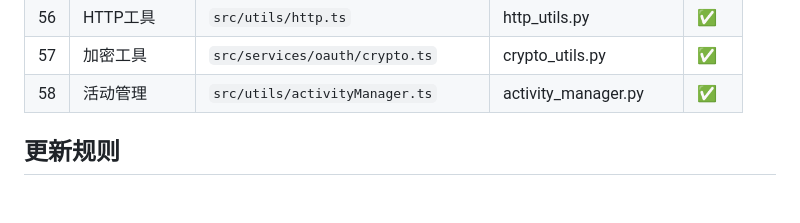
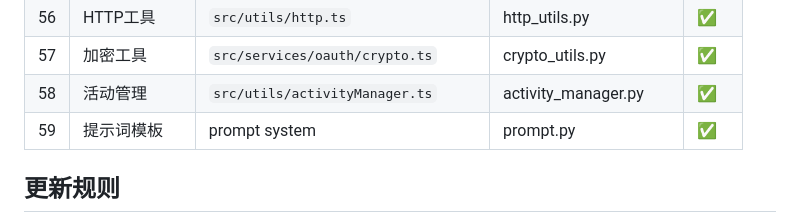
Before and after one commit to QQ314958617/jiaoyi, a Markdown page: memory/code-learning-progress.md, the part around the change. GitHub-like rendering; blank space fills up the shorter version.

Commit message:
docs: 更新进度-第59模块完成

```diff
--- a/memory/code-learning-progress.md
+++ b/memory/code-learning-progress.md
@@ -79,6 +79,7 @@
 | 56 | HTTP工具 | `src/utils/http.ts` | http_utils.py | ✅ |
 | 57 | 加密工具 | `src/services/oauth/crypto.ts` | crypto_utils.py | ✅ |
 | 58 | 活动管理 | `src/utils/activityManager.ts` | activity_manager.py | ✅ |
+| 59 | 提示词模板 | prompt system | prompt.py | ✅ |
 
 ## 更新规则
 每次学习完一个模块，在此文件更新"当前模块"为下一个
```
